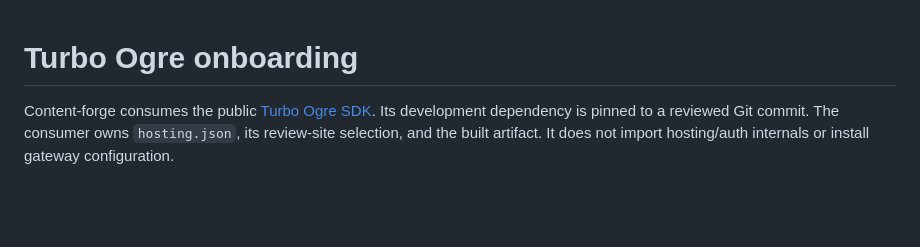
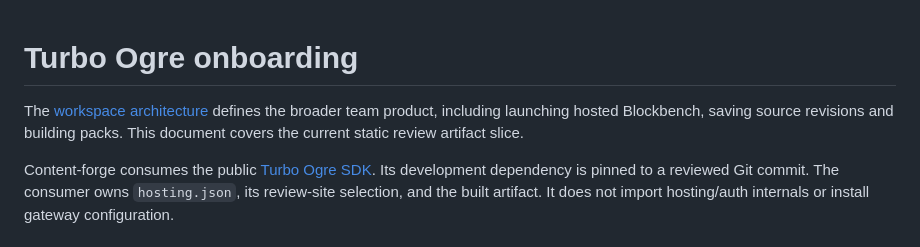
Before and after one commit to jrepp/content-forge, a Markdown page: docs/hosting.md, the part around the change. Rendered like a GitHub page; blank space fills up the shorter version.

```diff
--- a/docs/hosting.md
+++ b/docs/hosting.md
@@ -1,5 +1,9 @@
 <!-- Copyright (C) 2026 Jacob Repp; SPDX-License-Identifier: GPL-3.0-or-later -->
 # Turbo Ogre onboarding
+
+The [workspace architecture](workspace-architecture.md) defines the broader team
+product, including launching hosted Blockbench, saving source revisions and
+building packs. This document covers the current static review artifact slice.
 
 Content-forge consumes the public [Turbo Ogre SDK](https://github.com/turbo-ogre/sdk).
 Its development dependency is pinned to a reviewed Git commit. The consumer owns
```
Also changed, not shown: README.md (+8 -0 lines), docs/workspace-architecture.md (added, +163 -0 lines).
